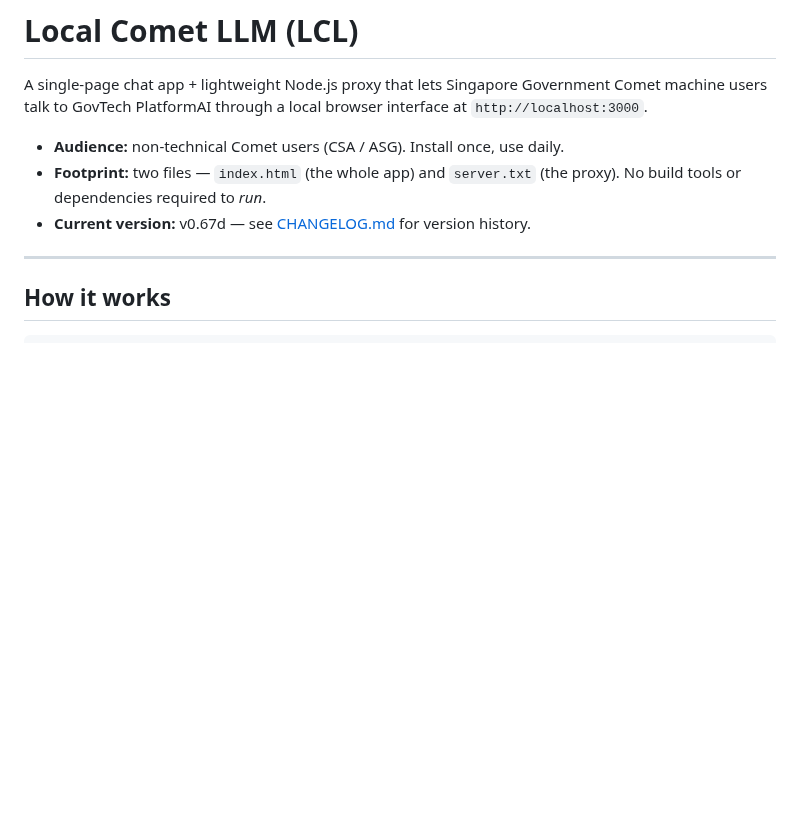
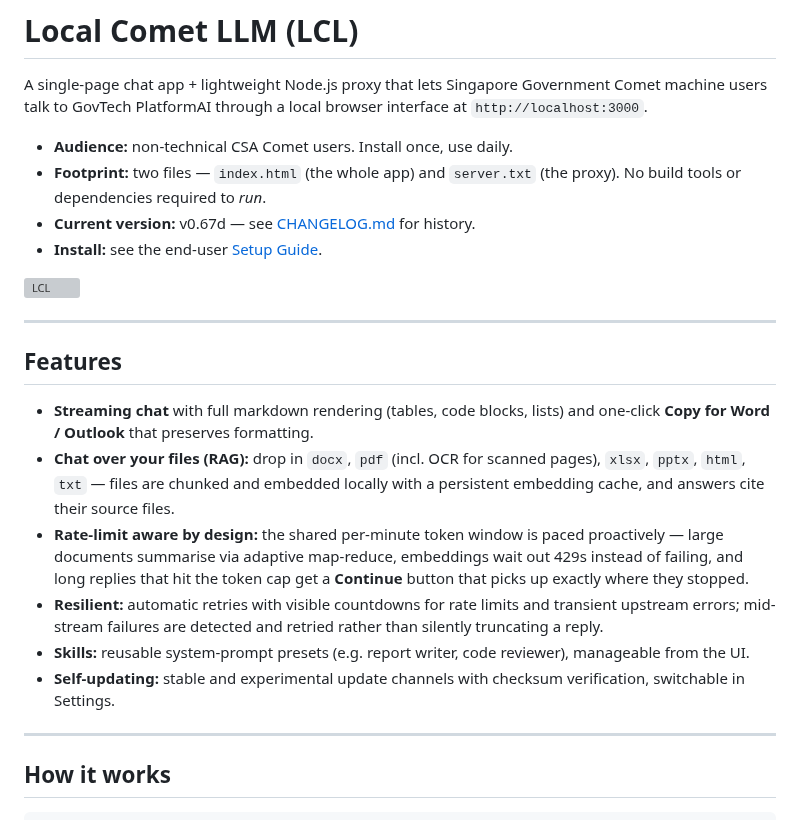
Before and after one commit to hack-techv2/LCL, a Markdown page: README.md, the part around one of its changes. Drawn GitHub-style; blank space fills up the shorter version; grey boxes are pictures that could not be loaded.

```diff
--- a/README.md
+++ b/README.md
@@ -4,10 +4,34 @@ A single-page chat app + lightweight Node.js proxy that lets Singapore
 Government Comet machine users talk to GovTech PlatformAI through a local
 browser interface at `http://localhost:3000`.
 
-- **Audience:** non-technical Comet users (CSA / ASG). Install once, use daily.
+- **Audience:** non-technical CSA Comet users. Install once, use daily.
 - **Footprint:** two files — `index.html` (the whole app) and `server.txt`
   (the proxy). No build tools or dependencies required to *run*.
-- **Current version:** v0.67d — see [CHANGELOG.md](CHANGELOG.md) for version history.
+- **Current version:** v0.67d — see [CHANGELOG.md](CHANGELOG.md) for history.
+- **Install:** see the end-user [Setup Guide](LCL_Setup_Guide.html).
+
+![LCL](docs/screenshot-chat.png)
+
+---
+
+## Features
+
+- **Streaming chat** with full markdown rendering (tables, code blocks, lists)
+  and one-click **Copy for Word / Outlook** that preserves formatting.
+- **Chat over your files (RAG):** drop in `docx`, `pdf` (incl. OCR for scanned
+  pages), `xlsx`, `pptx`, `html`, `txt` — files are chunked and embedded locally
+  with a persistent embedding cache, and answers cite their source files.
+- **Rate-limit aware by design:** the shared per-minute token window is paced
+  proactively — large documents summarise via adaptive map-reduce, embeddings
+  wait out 429s instead of failing, and long replies that hit the token cap get
+  a **Continue** button that picks up exactly where they stopped.
+- **Resilient:** automatic retries with visible countdowns for rate limits and
+  transient upstream errors; mid-stream failures are detected and retried
+  rather than silently truncating a reply.
+- **Skills:** reusable system-prompt presets (e.g. report writer, code
+  reviewer), manageable from the UI.
+- **Self-updating:** stable and experimental update channels with checksum
+  verification, switchable in Settings.
 
 ---
 
```
Also changed, not shown: other parts of README.md (+14 -39 lines).
